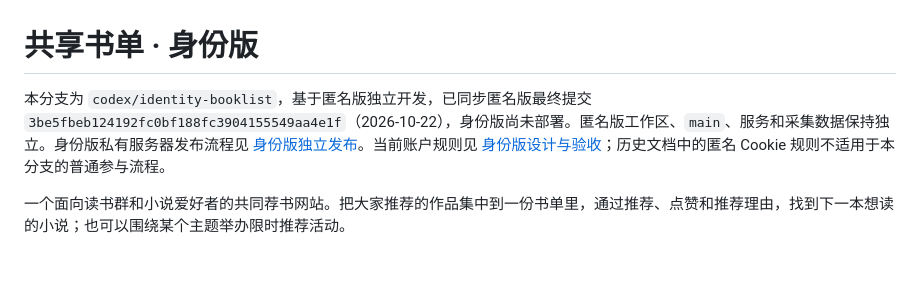
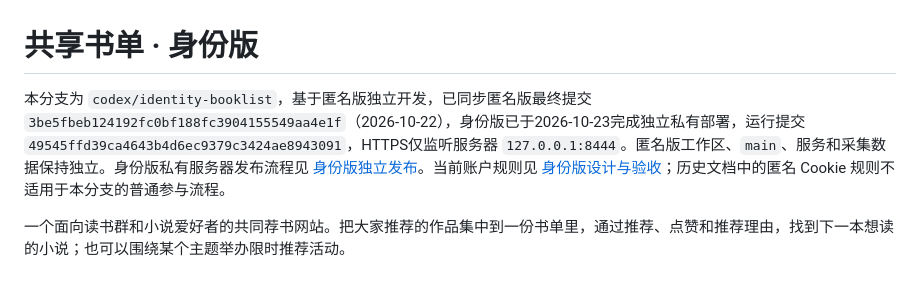
Before and after one commit to SuzukiRenn/Yoitsu-Library, a Markdown page: README.md, the part around the change. Rendered like a GitHub page.

Commit message:
docs: record verified private identity deployment

```diff
--- a/README.md
+++ b/README.md
@@ -1,6 +1,6 @@
 # 共享书单 · 身份版
 
-本分支为 `codex/identity-booklist`，基于匿名版独立开发，已同步匿名版最终提交 `3be5fbeb124192fc0bf188fc3904155549aa4e1f`（2026-10-22），身份版尚未部署。匿名版工作区、`main`、服务和采集数据保持独立。身份版私有服务器发布流程见 [身份版独立发布](项目文档/身份版独立发布_2026-10-22.md)。当前账户规则见 [身份版设计与验收](项目文档/身份版设计与验收_2026-10-21.md)；历史文档中的匿名 Cookie 规则不适用于本分支的普通参与流程。
+本分支为 `codex/identity-booklist`，基于匿名版独立开发，已同步匿名版最终提交 `3be5fbeb124192fc0bf188fc3904155549aa4e1f`（2026-10-22），身份版已于2026-10-23完成独立私有部署，运行提交 `49545ffd39ca4643b4d6ec9379c3424ae8943091`，HTTPS仅监听服务器 `127.0.0.1:8444`。匿名版工作区、`main`、服务和采集数据保持独立。身份版私有服务器发布流程见 [身份版独立发布](项目文档/身份版独立发布_2026-10-22.md)。当前账户规则见 [身份版设计与验收](项目文档/身份版设计与验收_2026-10-21.md)；历史文档中的匿名 Cookie 规则不适用于本分支的普通参与流程。
 
 一个面向读书群和小说爱好者的共同荐书网站。把大家推荐的作品集中到一份书单里，通过推荐、点赞和推荐理由，找到下一本想读的小说；也可以围绕某个主题举办限时推荐活动。
 
```
Also changed, not shown: 项目文档/身份版发布暂停断点_2026-10-22.md (+2 -0 lines), 项目文档/身份版独立发布_2026-10-22.md (+12 -0 lines).
